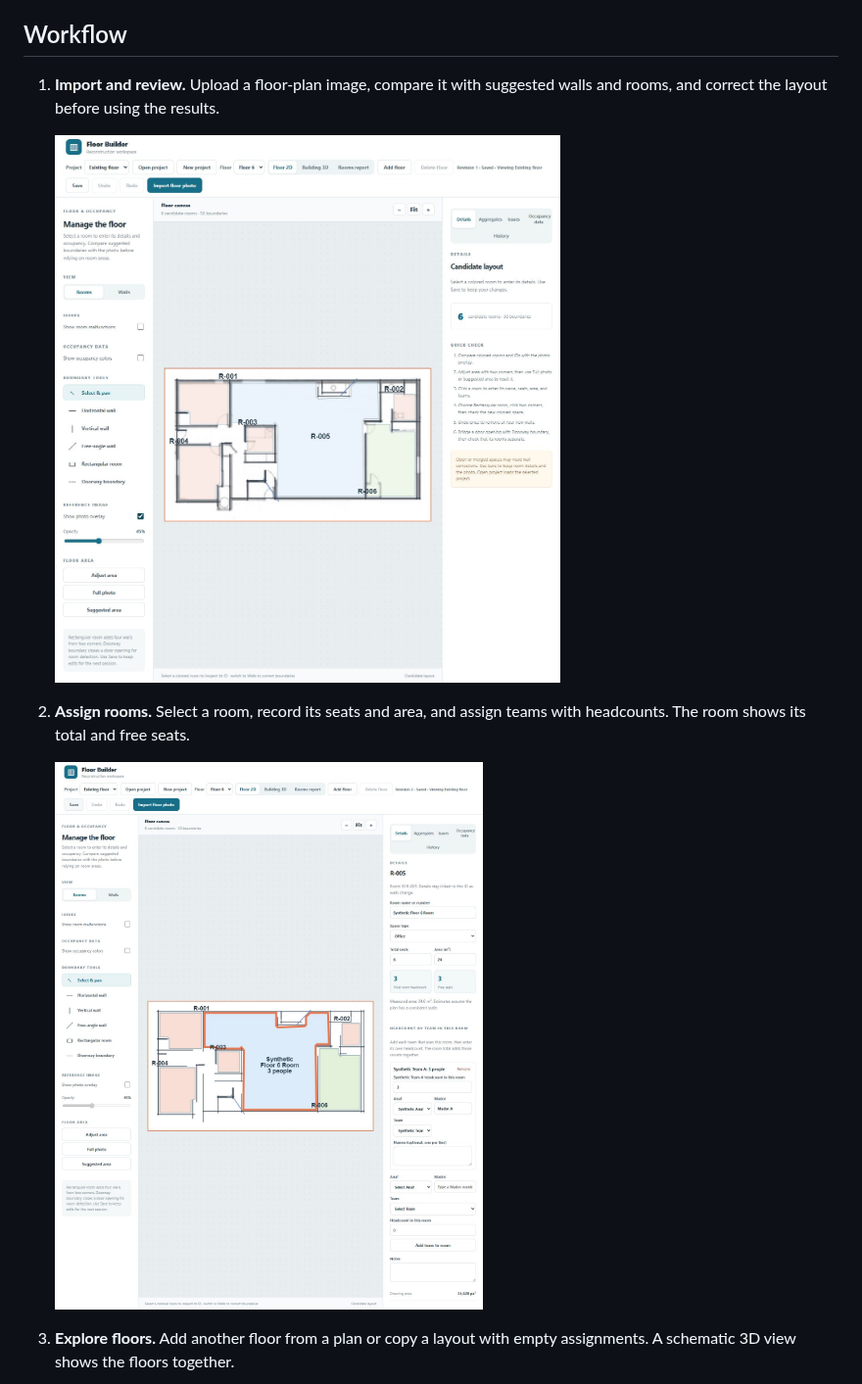
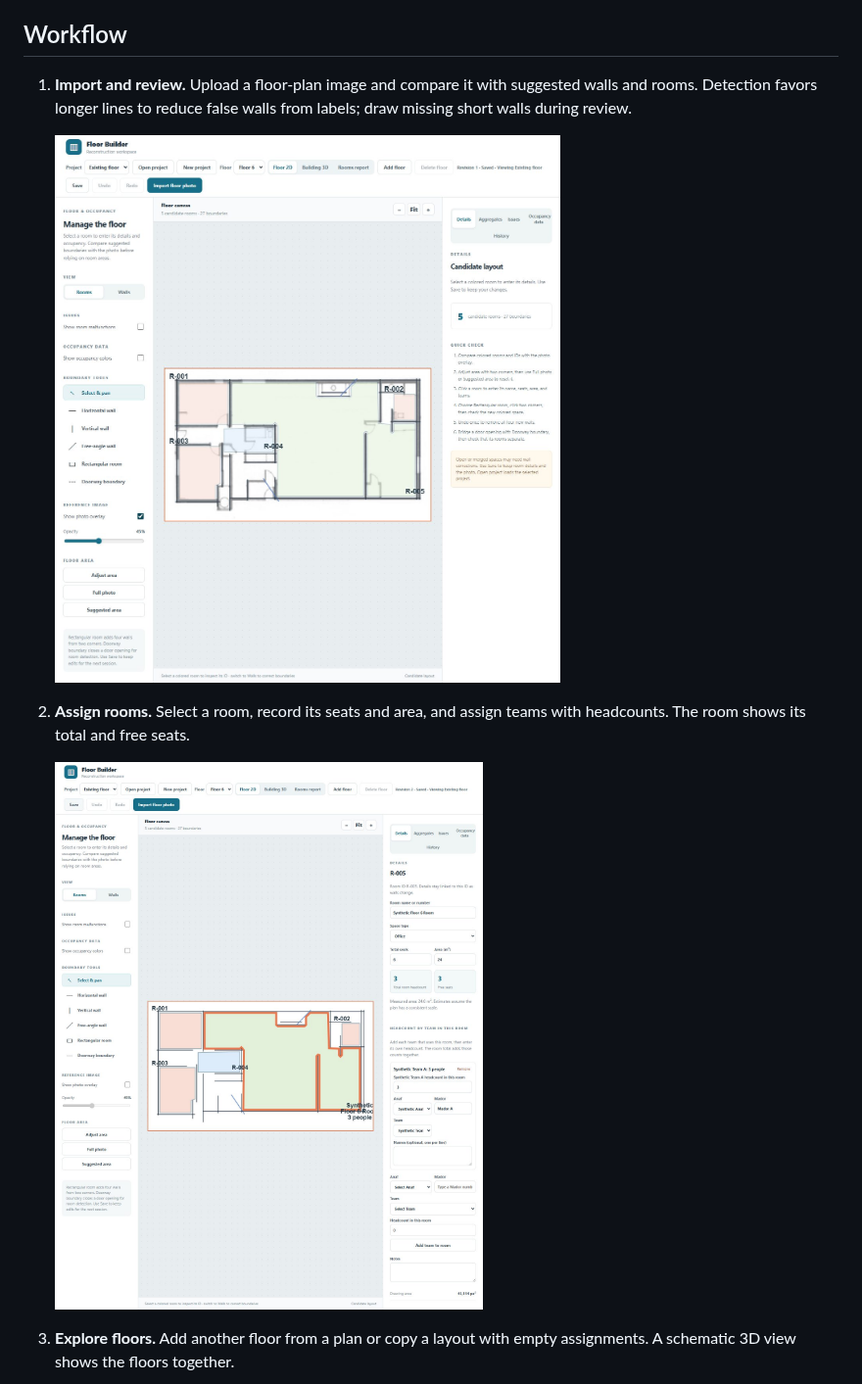
Before and after one commit to koren88i/floor-builder-readme, a Markdown page: README.md, the part around the change. Shown at 98% size. GitHub-like rendering; pictures changed too: images/photo-overlay.jpg, images/room-details.jpg.

Commit message:
Update public overview from 6409007

```diff
--- a/README.md
+++ b/README.md
@@ -4,7 +4,7 @@ Floor Builder turns a floor-plan image into editable rooms and a multi-floor bui
 
 ## Workflow
 
-1. **Import and review.** Upload a floor-plan image, compare it with suggested walls and rooms, and correct the layout before using the results.
+1. **Import and review.** Upload a floor-plan image and compare it with suggested walls and rooms. Detection favors longer lines to reduce false walls from labels; draw missing short walls during review.
 
    ![Simple demo plan with suggested rooms overlaid on the source image](images/photo-overlay.jpg)
 
```
Also changed, not shown: images/building-3d.jpg.
